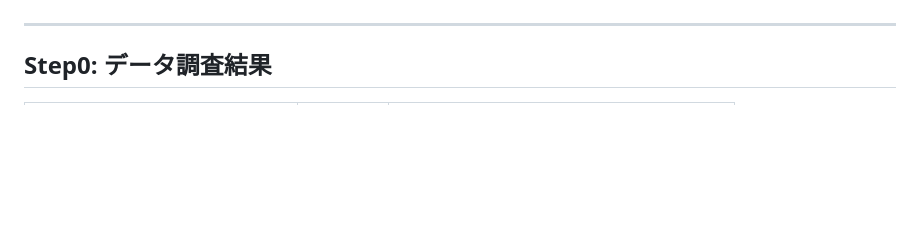
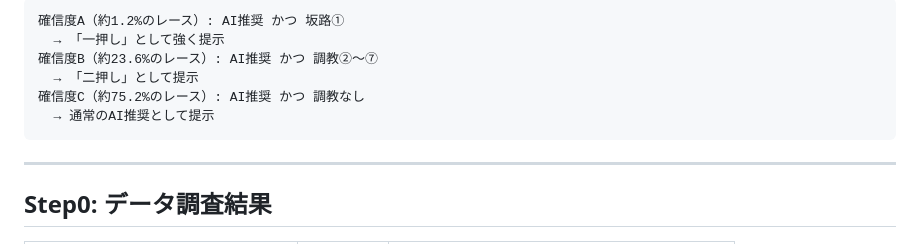
Before and after one commit to chefDunk23/FUKUROU_WEB, a Markdown page: TRAINING_RANK_ANALYSIS.md, the part around one of its changes. GitHub-like rendering; blank space fills up the shorter version.

````diff
--- a/TRAINING_RANK_ANALYSIS.md
+++ b/TRAINING_RANK_ANALYSIS.md
@@ -4,3 +70,11 @@
+```
+確信度A（約1.2%のレース）: AI推奨 かつ 坂路①
+  → 「一押し」として強く提示
+確信度B（約23.6%のレース）: AI推奨 かつ 調教②〜⑦
+  → 「二押し」として提示
+確信度C（約75.2%のレース）: AI推奨 かつ 調教なし
+  → 通常のAI推奨として提示
+```
 
 ---
 
````
Also changed, not shown: other parts of TRAINING_RANK_ANALYSIS.md (+66 -0 lines).
